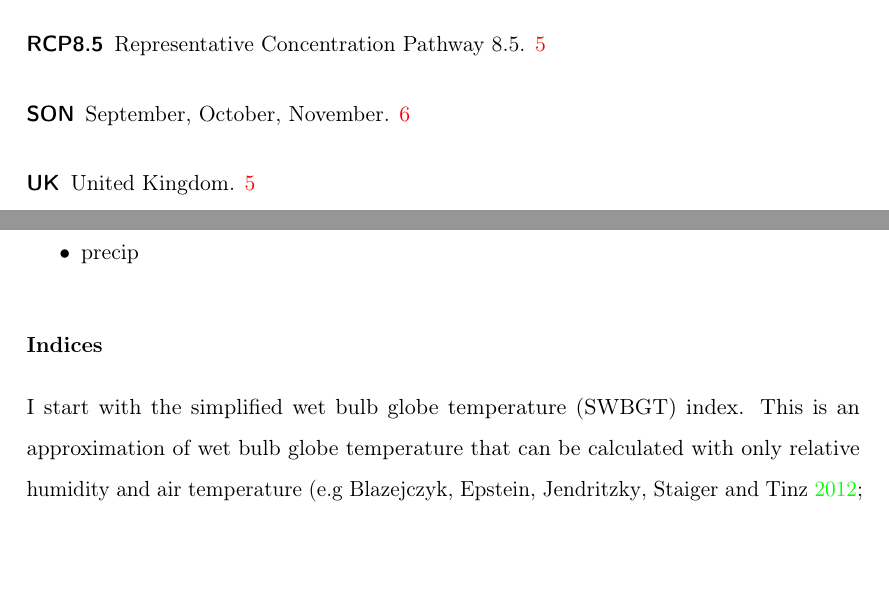
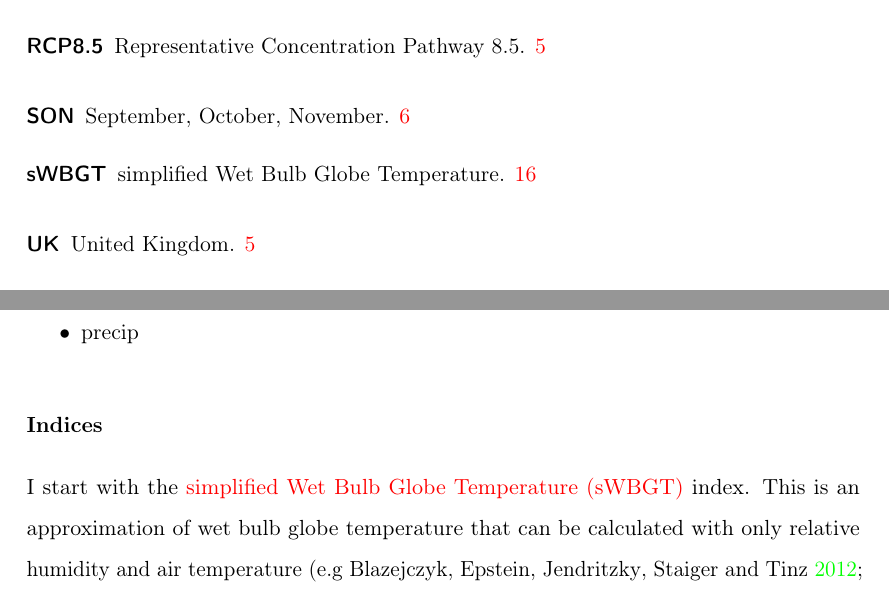
Before and after one commit to henryaddison/PhD-Thesis, a LaTeX thesis (thesis.tex, which reads chapters/5_mv.tex): two parts of pages 17 and 34 of 43, joined at a grey line, cut so that both start at the same text, the shorter picture padded with empty space. Compiled offline with pdfLaTeX.

Commit message:
use sWBGT acronym entry

```diff
--- a/chapters/5_mv.tex
+++ b/chapters/5_mv.tex
@@ -24,7 +24,7 @@ These indicies also allow us to focus on high impact events - for example it is
 
 \subsubsection{Indices}
 
-I start with the simplified wet bulb globe temperature (SWBGT) index. This is an approximation of wet bulb globe temperature that can be calculated with only relative humidity and air temperature \parencite[e.g][]{Blazejczyk2012UTCIcomparison, zhao2015heatstresscmip5, buzan2015heatstress} and used by the Australian Bureau of Meteorology (\url{http://www.bom.gov.au/info/thermal_stress/}, 16 March 2011).
+I start with the \acrfull{swbgt} index. This is an approximation of wet bulb globe temperature that can be calculated with only relative humidity and air temperature \parencite[e.g][]{Blazejczyk2012UTCIcomparison, zhao2015heatstresscmip5, buzan2015heatstress} and used by the Australian Bureau of Meteorology (\url{http://www.bom.gov.au/info/thermal_stress/}, 16 March 2011).
 Although there may be issues with this simplification \parencite{kong2022wbgtapproxissues} that get worse in a changing climate but these are more pronounced in locations with more extreme heat and humidity the UK \parencite{qiu2024swbgtbias}. \textcite{kong2022wbgtapproxissues} suggest ESI as an alternative (though the true preference would be to avoid approximations and use a recent WBGT calculation that takes into account wind speed and radiation).
 
 
```
